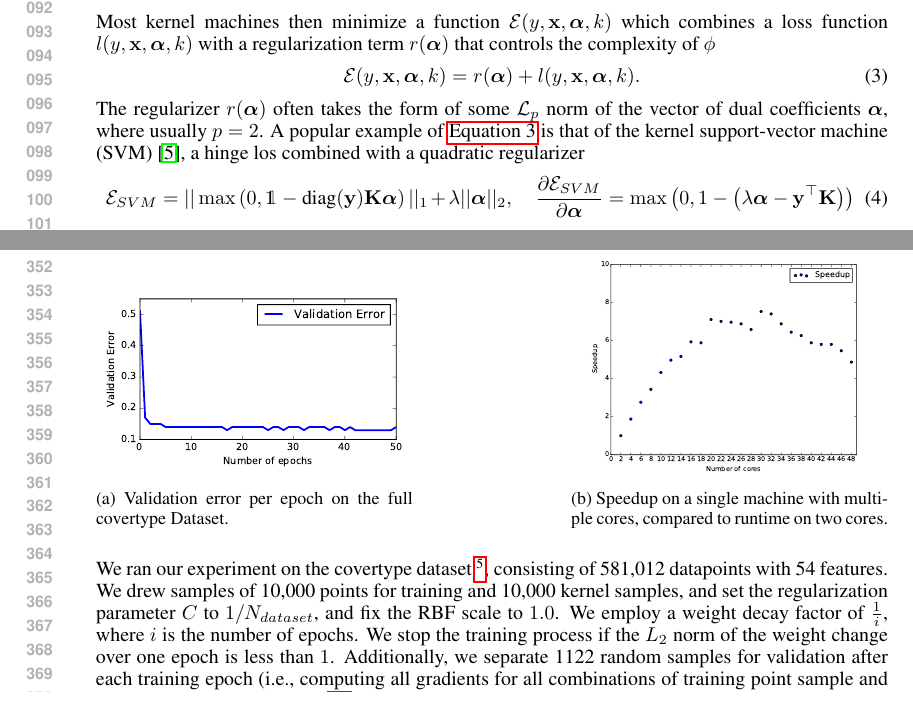
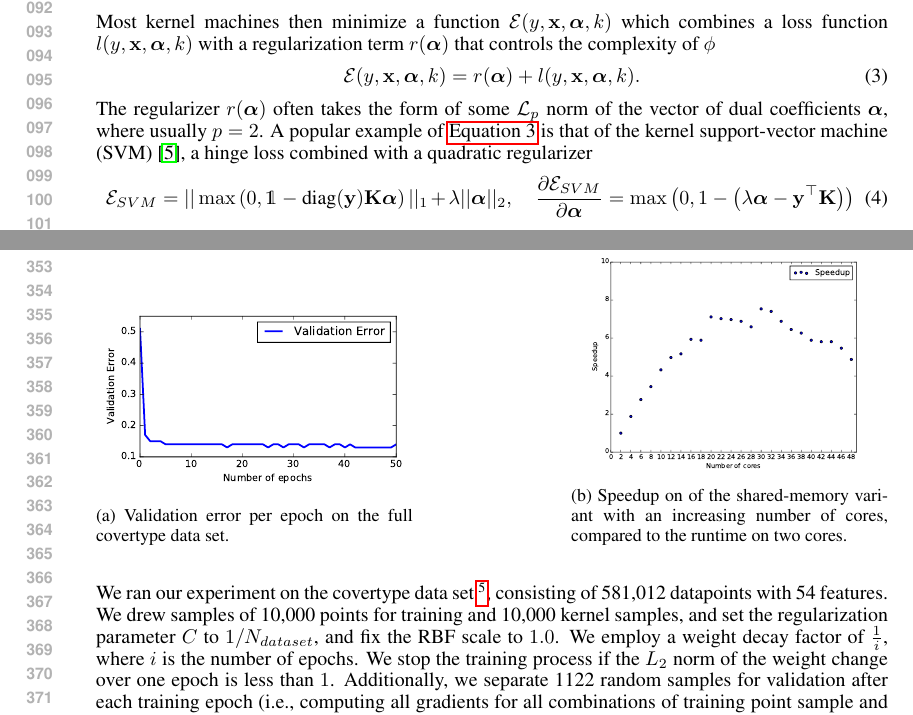
Before and after one commit to afcarl/doubly_random_svm, a LaTeX paper (doc/dsekl_nips/dskl.tex): two parts of pages 2 and 7 of 9, joined at a grey line, cut so that both start at the same text. Compiled offline with pdfLaTeX.

Commit message:
fixed a few typos

```diff
--- a/doc/dsekl_nips/dskl.tex
+++ b/doc/dsekl_nips/dskl.tex
@@ -128,7 +128,7 @@ Most kernel machines then minimize a function $\mathcal{E}(y, \Bx, \va, k)$ whic
 \mathcal{E}(y, \Bx, \va, k) = r(\va) + l(y, \Bx, \va, k).
 \end{align}
 %
-The regularizer $r(\va)$ often takes the form of some $\mathcal{L}_p$ norm of the vector of dual coefficients $\va$, where usually $p=2$. A popular example of \autoref{eq:error_function} is that of the kernel support-vector machine (SVM) \cite{Cortes1995}, a hinge los combined with a quadratic regularizer
+The regularizer $r(\va)$ often takes the form of some $\mathcal{L}_p$ norm of the vector of dual coefficients $\va$, where usually $p=2$. A popular example of \autoref{eq:error_function} is that of the kernel support-vector machine (SVM) \cite{Cortes1995}, a hinge loss combined with a quadratic regularizer
 %
 \begin{equation}\label{eq:svm_gradient}
 \mathcal{E}_{SVM} = ||\max \left(0,\ones-\text{diag}(\vec{y}) \vec{K} \va \right)||_1 + \lambda ||\va||_2, \quad \frac{\partial\mathcal{E}_{SVM}}{\partial \va} =\max \left(0,1-\left(\lambda\va - \vec{y}^{\top}\vec{K}\right)\right)
@@ -298,19 +298,19 @@ This section describes the experiments performed using a parallel, shared-memory
 	\begin{subfigure}[b]{0.4\textwidth}
 		\centering
 		\includegraphics[width=\textwidth]{imgs/covertype_validation.pdf}
-		\caption{Validation error per epoch on the full covertype Dataset.}
+		\caption{Validation error per epoch on the full covertype data set.}
 		\label{fig:covertype_validation}
 	\end{subfigure}
   \hfill
 	\begin{subfigure}[b]{0.4\textwidth}
 		\centering
 		\includegraphics[width=\textwidth]{imgs/speedup_58.pdf}
-		\caption{Speedup on a single machine with multiple cores, compared to runtime on two cores.}
+		\caption{Speedup on of the shared-memory variant with an increasing number of cores, compared to the runtime on two cores.}
 		\label{fig:speedup_58}
 	\end{subfigure}
 \end{figure}
 
-We ran our experiment on the covertype dataset~\footnote{\url{https://archive.ics.uci.edu/ml/datasets/Covertype}}, consisting of 581,012 datapoints with 54 features. We drew samples of 10,000 points for training and 10,000 kernel samples, and set the regularization parameter $C$ to $1 / N_{dataset}$, and fix the RBF scale to $1.0$. We employ a weight decay factor of $\frac{1}{i}$, where $i$ is the number of epochs. We stop the training process if the $L_{2}$ norm of the weight change over one epoch is less than $1$. Additionally, we separate 1122 random samples for validation after each training epoch (i.e.,~computing all gradients for all combinations of training point sample and kernel map sample).
+We ran our experiment on the covertype data set~\footnote{\url{https://archive.ics.uci.edu/ml/datasets/Covertype}}, consisting of 581,012 datapoints with 54 features. We drew samples of 10,000 points for training and 10,000 kernel samples, and set the regularization parameter $C$ to $1 / N_{dataset}$, and fix the RBF scale to $1.0$. We employ a weight decay factor of $\frac{1}{i}$, where $i$ is the number of epochs. We stop the training process if the $L_{2}$ norm of the weight change over one epoch is less than $1$. Additionally, we separate 1122 random samples for validation after each training epoch (i.e.,~computing all gradients for all combinations of training point sample and kernel map sample).
 Figure \ref{fig:covertype_validation} depicts the validation error after each epoch. Note, that after one epoch the validation error decreases drastically from 51\% to 17\%. We separated a random sample of 20,000 data points as test set from the training data. We achieve a final error rate on the test set of 13.34\%.
 These results are comparable to \cite{Dai2014}, which also achieve a test error of also about 15\% after one iteration.
 
```
